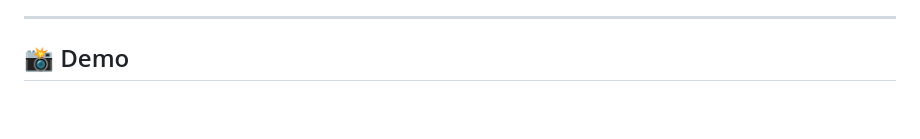
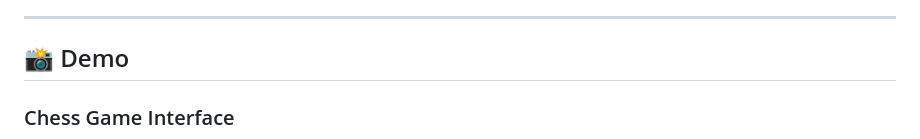
Before and after one commit to Nikhilreddy8599/CHESS_GAME, a Markdown page: README.md, the part around one of its changes. Rendered like a GitHub page; blank space fills up the shorter version.

Commit message:
Update README with chess game demo section
Added a demo section for the chess game interface with a screenshot.

```diff
--- a/README.md
+++ b/README.md
@@ -8,4 +8,5 @@ The project was built from scratch to explore **Object-Oriented Programming, eve
 
 ## 📸 Demo
 
+### Chess Game Interface
 
```
Also changed, not shown: other parts of README.md (+1 -5 lines).
